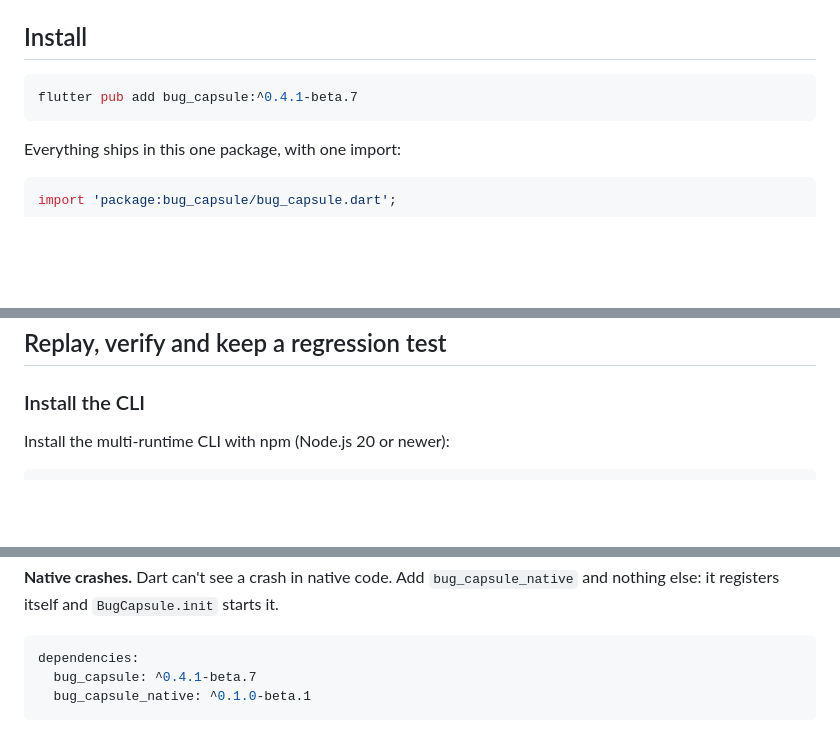
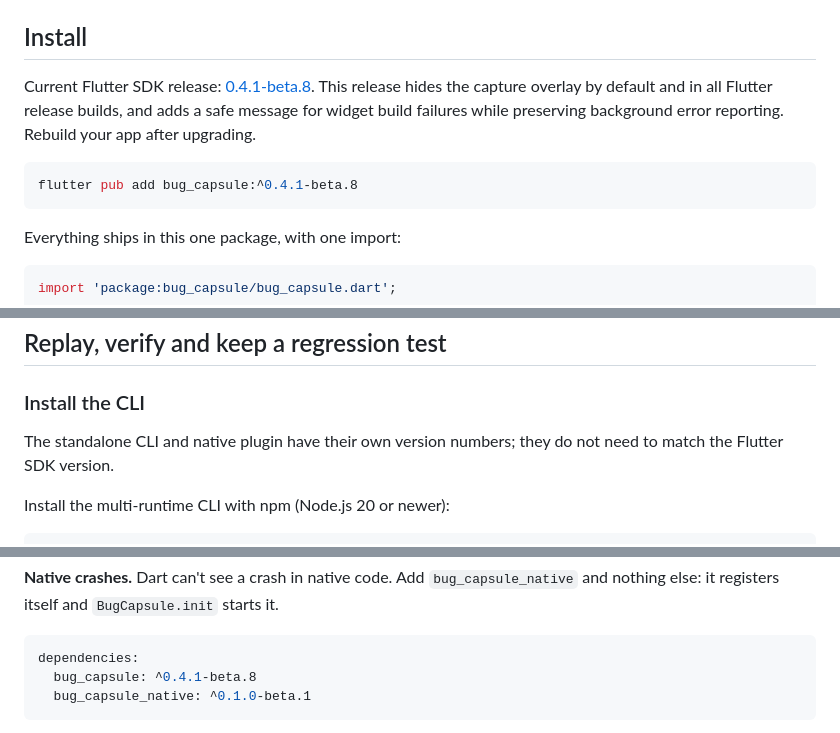
Before and after one commit to BugCapsule/bug_capsule_flutter_sdk, a Markdown page: README.md, 3 parts joined by grey strips. Drawn GitHub-style; blank space fills up the shorter version.

Commit message:
Update Flutter README installation to published beta.8

````diff
--- a/README.md
+++ b/README.md
@@ -48,8 +48,13 @@ timing, so races and data-dependent bugs come back.
 
 ## Install
 
+Current Flutter SDK release: [0.4.1-beta.8](https://pub.dev/packages/bug_capsule/versions/0.4.1-beta.8).
+This release hides the capture overlay by default and in all Flutter release
+builds, and adds a safe message for widget build failures while preserving
+background error reporting. Rebuild your app after upgrading.
+
 ```bash
-flutter pub add bug_capsule:^0.4.1-beta.7
+flutter pub add bug_capsule:^0.4.1-beta.8
 ```
 
 Everything ships in this one package, with one import:
@@ -287,6 +292,9 @@ on.
 
 ### Install the CLI
 
+The standalone CLI and native plugin have their own version numbers; they do
+not need to match the Flutter SDK version.
+
 Install the multi-runtime CLI with npm (Node.js 20 or newer):
 
 ```sh
@@ -408,7 +416,7 @@ More: [docs.bugcapsule.com/monitoring](https://docs.bugcapsule.com/monitoring.ht
 
 ```yaml
 dependencies:
-  bug_capsule: ^0.4.1-beta.7
+  bug_capsule: ^0.4.1-beta.8
   bug_capsule_native: ^0.1.0-beta.1
 ```
 
````
Also changed, not shown: packages/bug_capsule/README.md (+10 -2 lines).
